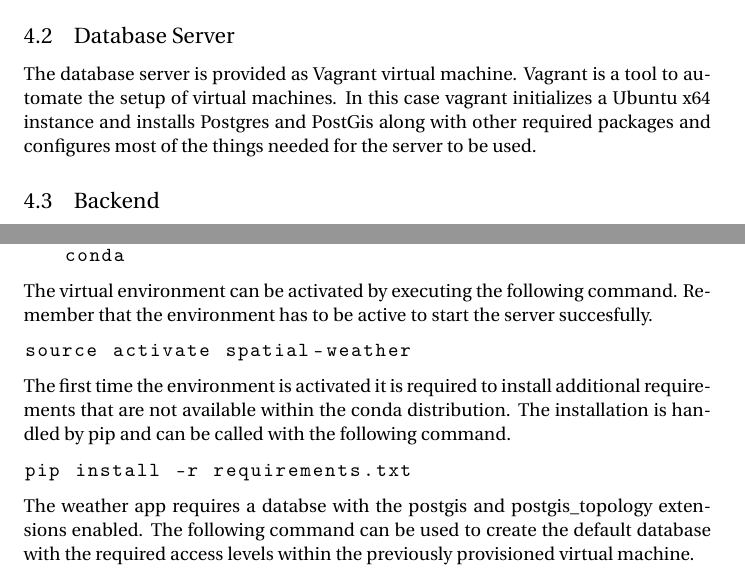
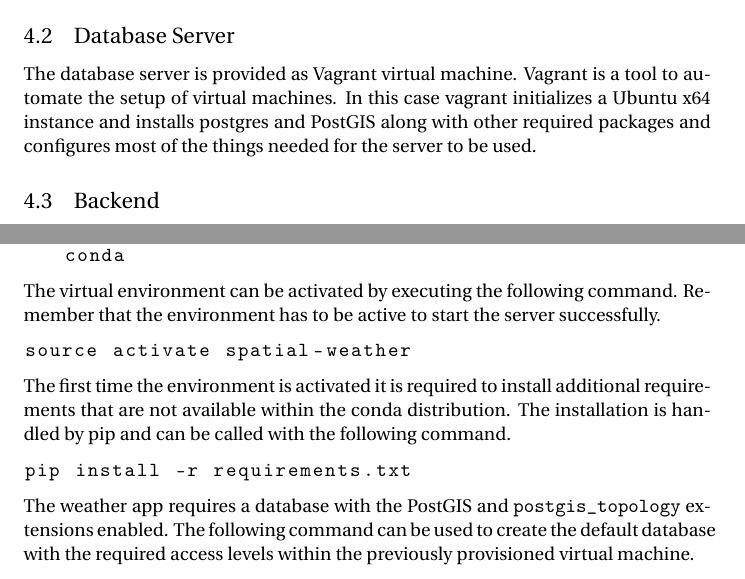
Before and after one commit to jvf/spatial-weather, a LaTeX document (doc/manual.tex): two parts of pages 9 and 23 of 32, joined at a grey line, cut so that both start at the same text. Compiled offline with pdfLaTeX.

Commit message:
cosmetics and corect spelling errors

```diff
--- a/doc/manual.tex
+++ b/doc/manual.tex
@@ -243,7 +243,7 @@ The data sources and their corresponding downloaders and importers, the PostGIS-
 \subsection{Data Sources and Importer}\label{subsec:dsai}
 The three data-sources Deutscher Wetterdienst \footnote{http://www.dwd.de/}, Global Forecast System \footnote{http://www.ncdc.noaa.gov/data-access/model-data/model-datasets/global-forcast-system-gfs} and OpenStreetMap \footnote{http://www.openstreetmap.org/} have been used in this project and were discussed in section \ref{sec:datasources}. The importers write the collected data directly to the spatial database server so they can be used to answer the queries by the backend. For further information on this part please refer to section \ref{sec:datasources} and the setup-guide at subsections \ref{import-osm-data} to \ref{download-and-import-noaa-gfs-data-forecasts}
 \subsection{Database Server}
-The database server is provided as Vagrant virtual machine. Vagrant is a tool to automate the setup of virtual machines. In this case vagrant initializes a Ubuntu x64 instance and installs Postgres and PostGis along with other required packages and configures most of the things needed for the server to be used.
+The database server is provided as Vagrant virtual machine. Vagrant is a tool to automate the setup of virtual machines. In this case vagrant initializes a Ubuntu x64 instance and installs postgres and PostGIS along with other required packages and configures most of the things needed for the server to be used.
 \subsection{Backend}
 The backend runs Flask, a model-view-controller-based web framework. This framework contains methods to invoke data collection and data import as well as an ORM based on SQLAlchemy and GEOAlchemy to send queries to the database to retrieve data requested by the user via the frontend. The queries are written in python, the ORM translates those queries to SQL and the the response from the database is converted to GeoJSON, which is then forwarded to the frontend.
 \subsection{Webapp (Frontend)}\label{subsec:webapp}
@@ -464,7 +464,7 @@ conda create -n spatial-weather --file requirements.conda
 \end{lstlisting}
 
 The virtual environment can be activated by executing the following command.
-Remember that the environment has to be active to start the server succesfully.
+Remember that the environment has to be active to start the server successfully.
 \begin{lstlisting}
 source activate spatial-weather
 \end{lstlisting}
@@ -476,7 +476,7 @@ is handled by pip and can be called with the following command.
 pip install -r requirements.txt
 \end{lstlisting}
 
-The weather app requires a databse with the postgis and postgis\_topology extensions enabled.
+The weather app requires a database with the PostGIS and \texttt{postgis\_topology} extensions enabled.
 The following command can be used to create the default database with the required
 access levels within the previously provisioned virtual machine.
 \begin{lstlisting}[breaklines=true]
```
